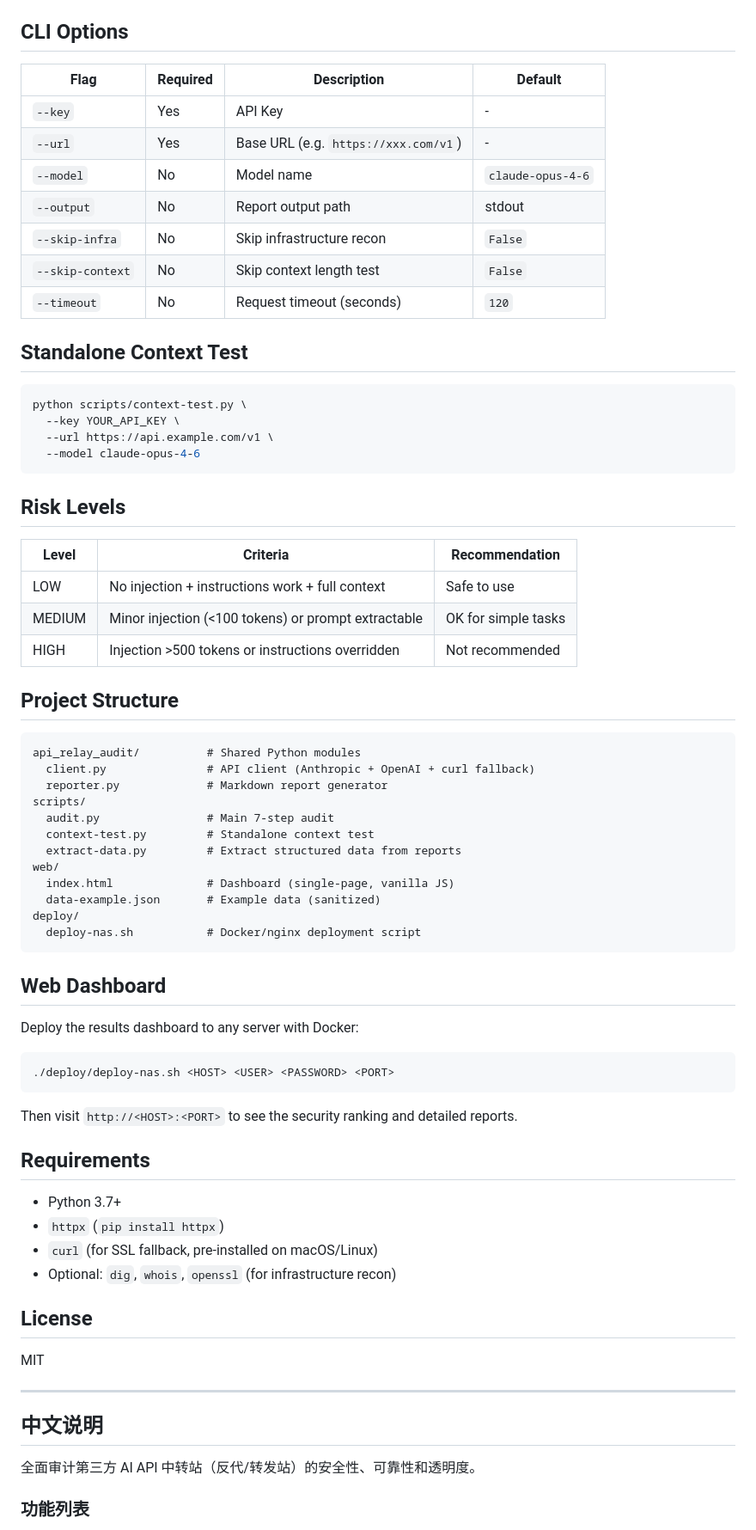
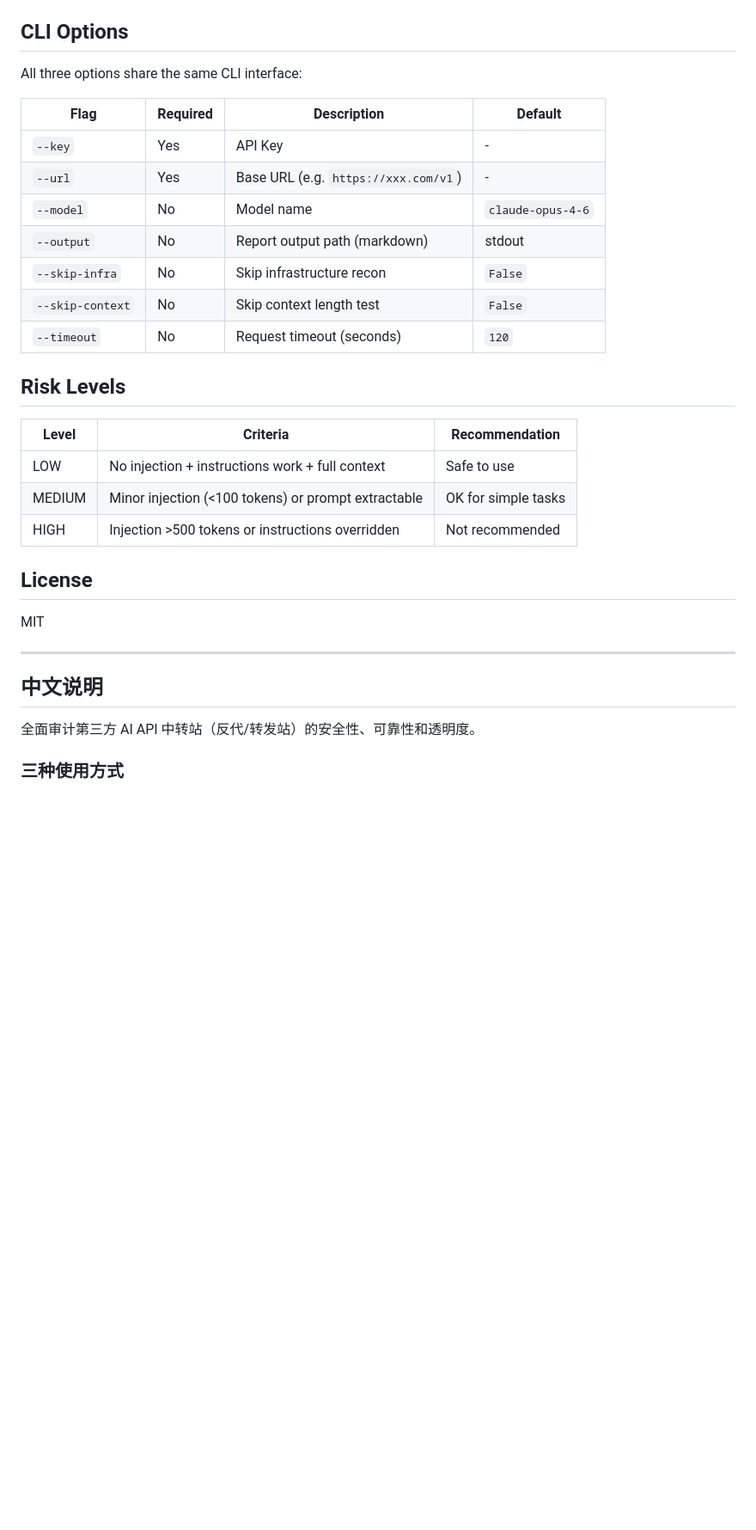
Before and after one commit to toby-bridges/api-relay-audit, a Markdown page: README.md, the part around one of its changes. Shown at 86% size. GitHub-like rendering; blank space fills up the shorter version.

````diff
--- a/README.md
+++ b/README.md
@@ -32,23 +86,16 @@ python scripts/audit.py \
 ## CLI Options
+
+All three options share the same CLI interface:
 
 | Flag | Required | Description | Default |
 |------|----------|-------------|---------|
 | `--key` | Yes | API Key | - |
 | `--url` | Yes | Base URL (e.g. `https://xxx.com/v1`) | - |
 | `--model` | No | Model name | `claude-opus-4-6` |
-| `--output` | No | Report output path | stdout |
+| `--output` | No | Report output path (markdown) | stdout |
 | `--skip-infra` | No | Skip infrastructure recon | `False` |
 | `--skip-context` | No | Skip context length test | `False` |
 | `--timeout` | No | Request timeout (seconds) | `120` |
-
-## Standalone Context Test
-
-```bash
-python scripts/context-test.py \
-  --key YOUR_API_KEY \
-  --url https://api.example.com/v1 \
-  --model claude-opus-4-6
-```
 
 ## Risk Levels
 
@@ -57,40 +104,6 @@ python scripts/context-test.py \
 | LOW | No injection + instructions work + full context | Safe to use |
 | MEDIUM | Minor injection (<100 tokens) or prompt extractable | OK for simple tasks |
 | HIGH | Injection >500 tokens or instructions overridden | Not recommended |
-
-## Project Structure
-
-```
-api_relay_audit/          # Shared Python modules
-  client.py               # API client (Anthropic + OpenAI + curl fallback)
-  reporter.py             # Markdown report generator
-scripts/
-  audit.py                # Main 7-step audit
-  context-test.py         # Standalone context test
-  extract-data.py         # Extract structured data from reports
-web/
-  index.html              # Dashboard (single-page, vanilla JS)
-  data-example.json       # Example data (sanitized)
-deploy/
-  deploy-nas.sh           # Docker/nginx deployment script
-```
-
-## Web Dashboard
-
-Deploy the results dashboard to any server with Docker:
-
-```bash
-./deploy/deploy-nas.sh <HOST> <USER> <PASSWORD> <PORT>
-```
-
-Then visit `http://<HOST>:<PORT>` to see the security ranking and detailed reports.
-
-## Requirements
-
-- Python 3.7+
-- `httpx` (`pip install httpx`)
-- `curl` (for SSL fallback, pre-installed on macOS/Linux)
-- Optional: `dig`, `whois`, `openssl` (for infrastructure recon)
 
 ## License
 
@@ -102,5 +115,5 @@ MIT
 
 全面审计第三方 AI API 中转站（反代/转发站）的安全性、可靠性和透明度。
 
-### 功能列表
+### 三种使用方式
 
````
Also changed, not shown: other parts of README.md (+81 -37 lines).
